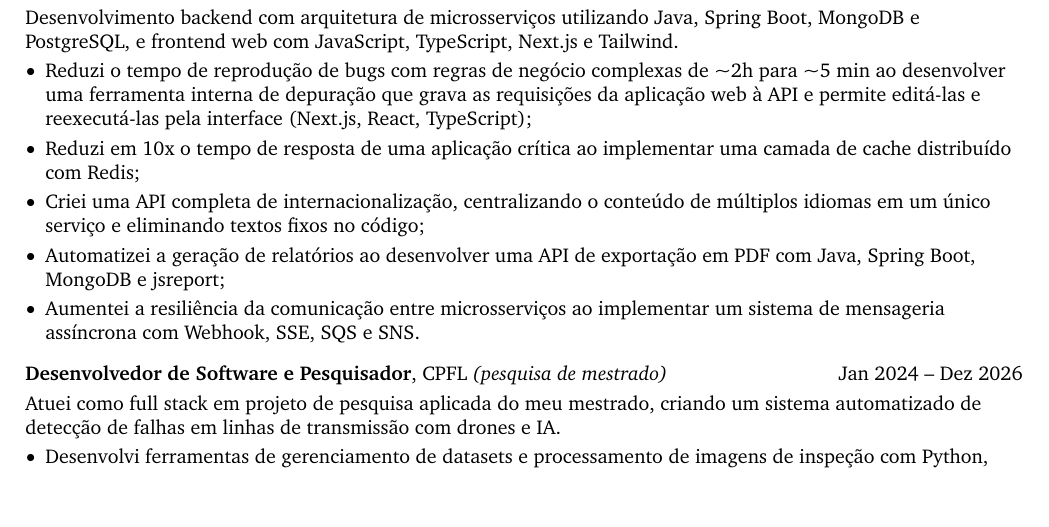
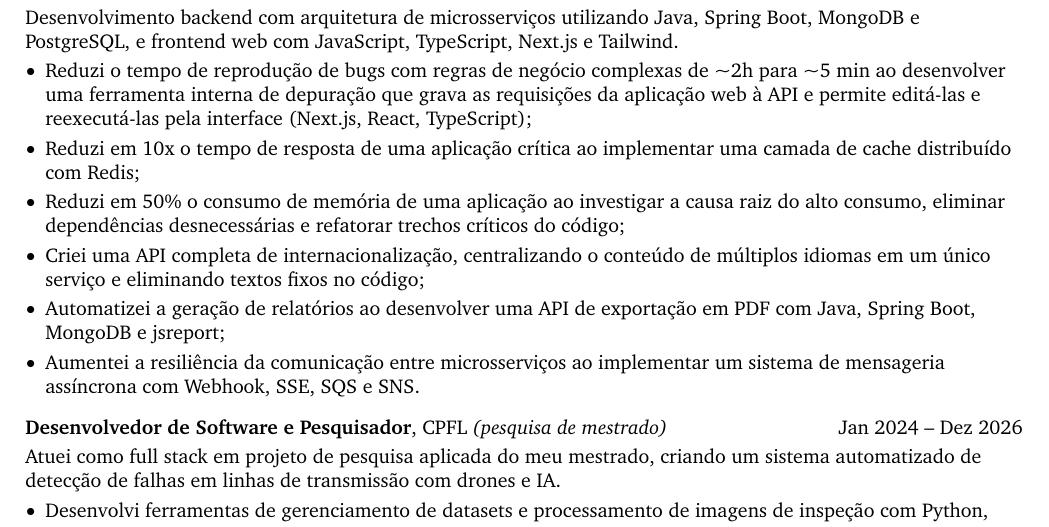
Before and after one commit to no-code-luanws/cv, a LaTeX document (documents/main.tex, which reads documents/cv.tex): part of page 1 of 2, cut so that both start at the same text, the shorter picture padded with empty space. Compiled offline with pdfLaTeX.

Commit message:
consumo de memória

```diff
--- a/documents/cv.tex
+++ b/documents/cv.tex
@@ -50,6 +50,7 @@
     \begin{highlights}
         \item Reduzi o tempo de reprodução de bugs com regras de negócio complexas de \textasciitilde 2h para \textasciitilde 5 min ao desenvolver uma ferramenta interna de depuração que grava as requisições da aplicação web à API e permite editá-las e reexecutá-las pela interface (Next.js, React, TypeScript);
         \item Reduzi em 10x o tempo de resposta de uma aplicação crítica ao implementar uma camada de cache distribuído com Redis;
+        \item Reduzi em 50\% o consumo de memória de uma aplicação ao investigar a causa raiz do alto consumo, eliminar dependências desnecessárias e refatorar trechos críticos do código;
         \item Criei uma API completa de internacionalização, centralizando o conteúdo de múltiplos idiomas em um único serviço e eliminando textos fixos no código;
         \item Automatizei a geração de relatórios ao desenvolver uma API de exportação em PDF com Java, Spring Boot, MongoDB e jsreport;
         \item Aumentei a resiliência da comunicação entre microsserviços ao implementar um sistema de mensageria assíncrona com Webhook, SSE, SQS e SNS.
```
